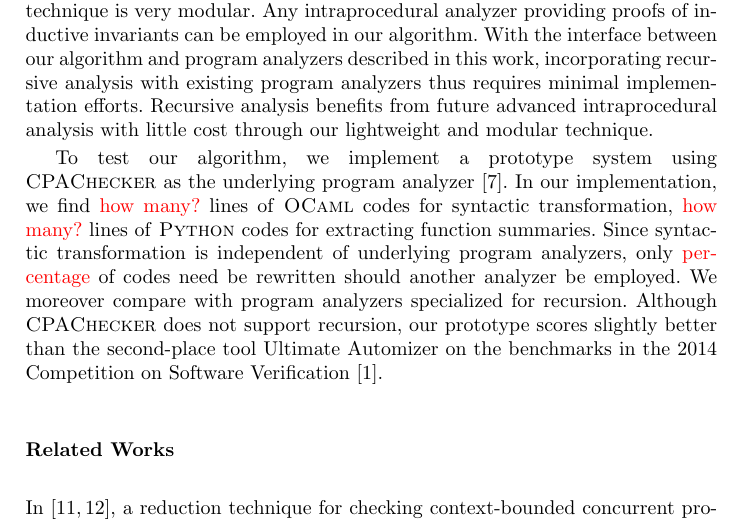
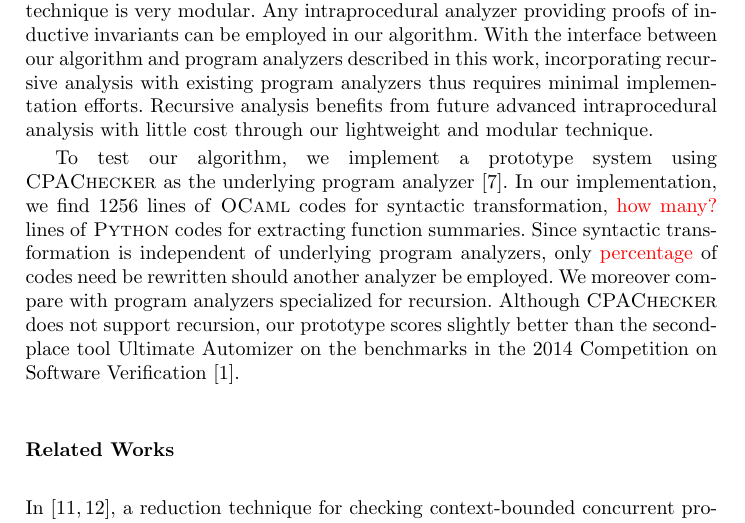
Before and after one commit to fmlab-iis/transformer, a LaTeX paper (draft/draft.tex, which reads draft/introduction.tex): part of page 2 of 17, cut so that both start at the same text. Compiled offline with pdfLaTeX.

Commit message:
Update the # of lines of OCaml code.

```diff
--- a/draft/introduction.tex
+++ b/draft/introduction.tex
@@ -8,7 +8,7 @@ Our algorithm proceeds by iterations. In each iteration, it transforms the recur
 
 Compared with other analysis algorithms for recursive programs, ours is very lightweight. It only performs syntactic transformation and requires standard functionalities from underlying intraprocedure program analyzers. Moreover, our technique is very modular. Any intraprocedural analyzer providing proofs of inductive invariants can be employed in our algorithm. With the interface between our algorithm and program analyzers described in this work, incorporating recursive analysis with existing program analyzers thus requires minimal implementation efforts. Recursive analysis benefits from future advanced intraprocedural analysis with little cost through our lightweight and modular technique.
 
-To test our algorithm, we implement a prototype system using \textsc{CPAChecker} as the underlying program analyzer~\cite{BeyerK11}. In our implementation, we find \todo{how many?} lines of \textsc{OCaml} codes for syntactic transformation, \todo{how many?} lines of \textsc{Python} codes for extracting function summaries. Since syntactic transformation is independent of underlying program analyzers, only \todo{percentage} of codes need be rewritten should another analyzer be employed. We moreover compare with program analyzers specialized for recursion. Although \textsc{CPAChecker} does not support recursion, our prototype scores slightly better than the second-place tool Ultimate Automizer on the benchmarks in the 2014 Competition on Software Verification~\cite{svcomp14}.
+To test our algorithm, we implement a prototype system using \textsc{CPAChecker} as the underlying program analyzer~\cite{BeyerK11}. In our implementation, we find 1256 lines of \textsc{OCaml} codes for syntactic transformation, \todo{how many?} lines of \textsc{Python} codes for extracting function summaries. Since syntactic transformation is independent of underlying program analyzers, only \todo{percentage} of codes need be rewritten should another analyzer be employed. We moreover compare with program analyzers specialized for recursion. Although \textsc{CPAChecker} does not support recursion, our prototype scores slightly better than the second-place tool Ultimate Automizer on the benchmarks in the 2014 Competition on Software Verification~\cite{svcomp14}.
 
 \hide{
 Notice that in order to simplify the implementation effort, we turned off important optimizations such as adjust block encoding provided in \textsc{CPAChecker}, the performance of the prototype can be even better with those optimizations turned on.
```
